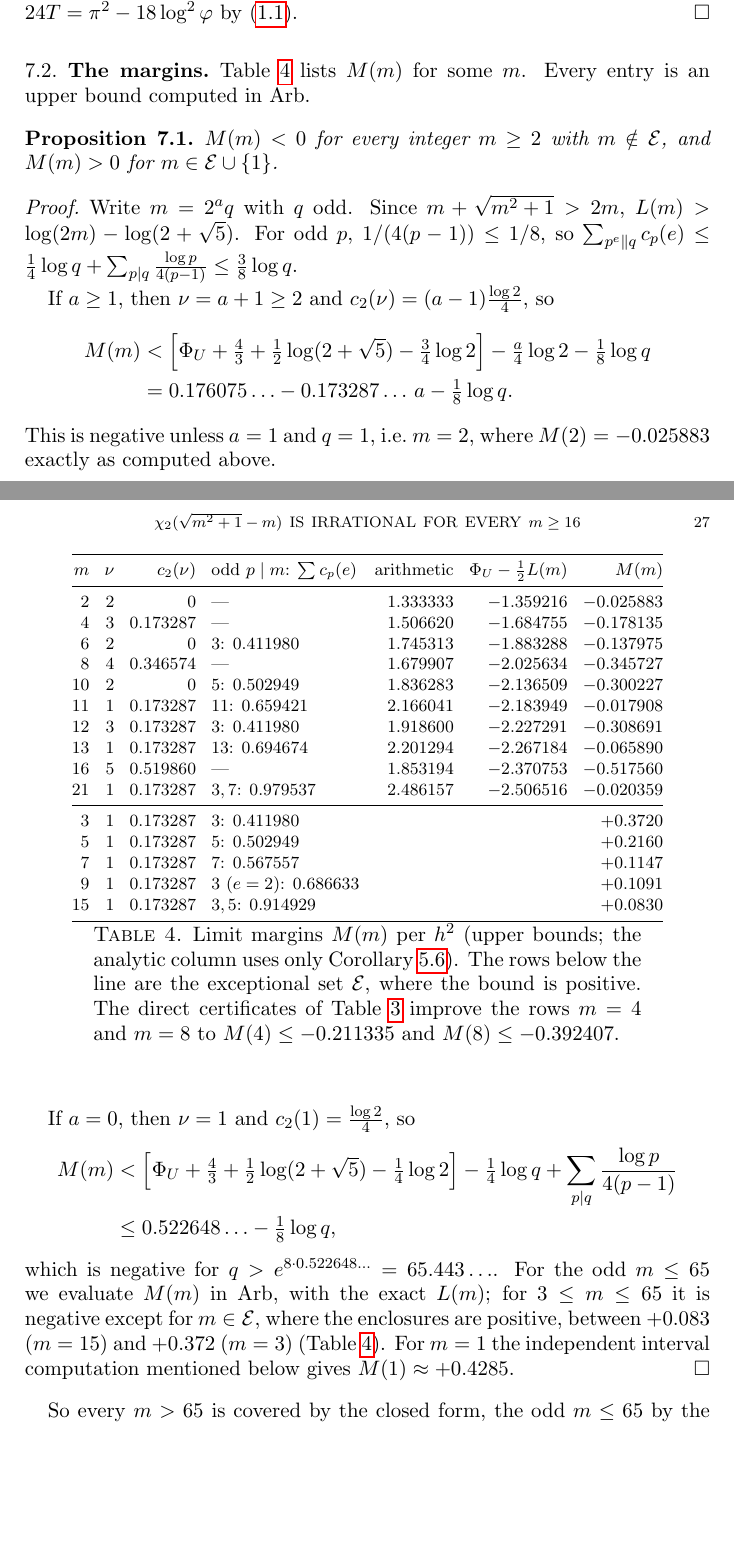
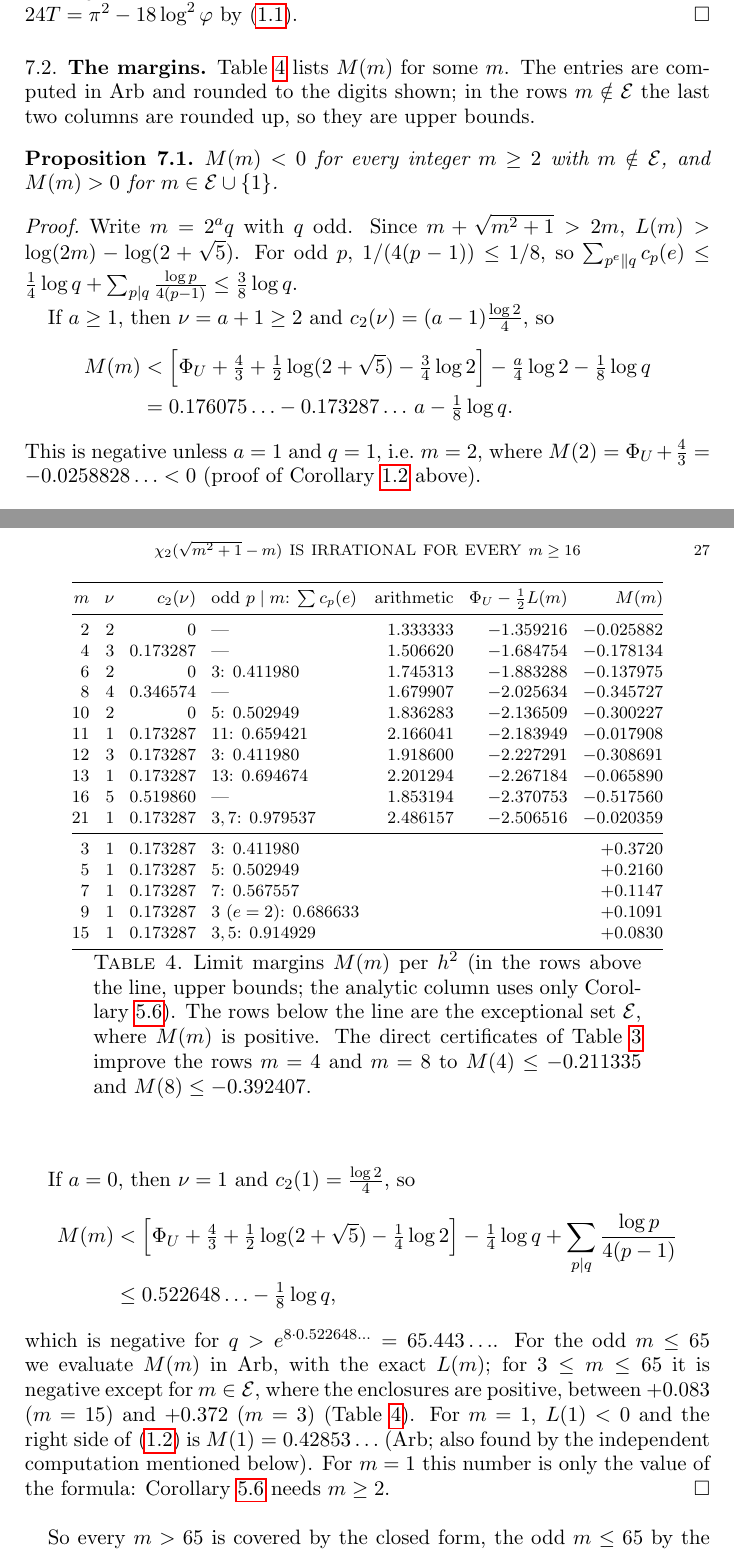
Before and after one commit to telaviv/chi2-quadratic-units-irrationality, a LaTeX paper (paper/main.tex): two parts of pages 26 and 27 of 43 before the commit and two parts of pages 26 and 27 of 44 after it, joined at a grey line, cut so that both start at the same text, the shorter picture padded with empty space. Compiled offline with pdfLaTeX.

```diff
--- a/paper/main.tex
+++ b/paper/main.tex
@@ -1184,7 +1185,8 @@
 $T=\chi_2(\sqrt5-2)$ is irrational; so is $24T=\pi^2-18\log^2\varphi$ by \eqref{eq:closedform}. \qed
 
 \subsection{The margins}\label{sec:margins}
-Table~\ref{tab:margins} lists $M(m)$ for some $m$. Every entry is an upper bound computed in Arb.
+Table~\ref{tab:margins} lists $M(m)$ for some $m$. The entries are computed in Arb and rounded to the digits shown;
+in the rows $m\notin\cE$ the last two columns are rounded up, so they are upper bounds.
 
 \begin{table}[ht]
 \centering\footnotesize
@@ -1193,8 +1195,8 @@
 \toprule
 $m$ & $\nu$ & $c_2(\nu)$ & odd $p\mid m$: $\sum c_p(e)$ & arithmetic & $\Phi_U-\frac12L(m)$ & $M(m)$\\
 \midrule
-2 & 2 & 0 & --- & 1.333333 & $-1.359216$ & $-0.025883$\\
-4 & 3 & 0.173287 & --- & 1.506620 & $-1.684755$ & $-0.178135$\\
+2 & 2 & 0 & --- & 1.333333 & $-1.359216$ & $-0.025882$\\
+4 & 3 & 0.173287 & --- & 1.506620 & $-1.684754$ & $-0.178134$\\
 6 & 2 & 0 & $3$: 0.411980 & 1.745313 & $-1.883288$ & $-0.137975$\\
 8 & 4 & 0.346574 & --- & 1.679907 & $-2.025634$ & $-0.345727$\\
 10 & 2 & 0 & $5$: 0.502949 & 1.836283 & $-2.136509$ & $-0.300227$\\
@@ -1211,8 +1213,8 @@
 15 & 1 & 0.173287 & $3,5$: 0.914929 & & & $+0.0830$\\
 \bottomrule
 \end{tabular}
-\caption{Limit margins $M(m)$ per $h^2$ (upper bounds; the analytic column uses only Corollary~\ref{cor:shift}). The
-rows below the line are the exceptional set $\cE$, where the bound is positive. The direct certificates of
+\caption{Limit margins $M(m)$ per $h^2$ (in the rows above the line, upper bounds; the analytic column uses only
+Corollary~\ref{cor:shift}). The rows below the line are the exceptional set $\cE$, where $M(m)$ is positive. The direct certificates of
 Table~\ref{tab:certV} improve the rows $m=4$ and $m=8$ to $M(4)\le-0.211335$ and $M(8)\le-0.392407$.}\label{tab:margins}
 \end{table}
 
@@ -1229,7 +1231,8 @@
   M(m)&<\Bigl[\Phi_U+\tfrac43+\tfrac12\log(2+\sqrt5)-\tfrac34\log2\Bigr]-\tfrac a4\log2-\tfrac18\log q\\
   &=0.176075\ldots-0.173287\ldots\,a-\tfrac18\log q .
 \end{align*}
-This is negative unless $a=1$ and $q=1$, i.e.\ $m=2$, where $M(2)=-0.025883$ exactly as computed above.
+This is negative unless $a=1$ and $q=1$, i.e.\ $m=2$, where $M(2)=\Phi_U+\frac43=-0.0258828\ldots<0$ (proof of
+Corollary~\ref{thm:U} above).
 
 If $a=0$, then $\nu=1$ and $c_2(1)=\frac{\log2}4$, so
 \begin{align*}
@@ -1238,8 +1241,9 @@
 \end{align*}
 which is negative for $q>e^{8\cdot0.522648\ldots}=65.443\ldots$. For the odd $m\le65$ we evaluate $M(m)$ in Arb, with the
 exact $L(m)$; for $3\le m\le65$ it is negative except for $m\in\cE$, where the enclosures are positive, between
-$+0.083$ ($m=15$) and $+0.372$ ($m=3$) (Table~\ref{tab:margins}). For $m=1$ the independent interval computation
-mentioned below gives $M(1)\approx+0.4285$.
+$+0.083$ ($m=15$) and $+0.372$ ($m=3$) (Table~\ref{tab:margins}). For $m=1$, $L(1)<0$ and the right side of
+\eqref{eq:budget} is $M(1)=0.42853\ldots$ (Arb; also found by the independent computation mentioned below). For $m=1$
+this number is only the value of the formula: Corollary~\ref{cor:shift} needs $m\ge2$.
 \end{proof}
 
 So every $m>65$ is covered by the closed form, the odd $m\le65$ by the table, and the set of $m\ge2$ for which the
```
Also changed, not shown: TRUST.md (+1 -1 lines), paper/references.bib (+4 -2 lines), paper/pi2-log2-golden-irrationality.pdf, scripts/paper/README.md, paper/main.tex (33 more changed lines).
